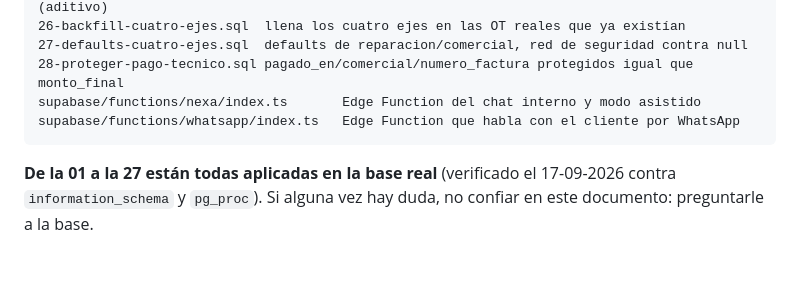
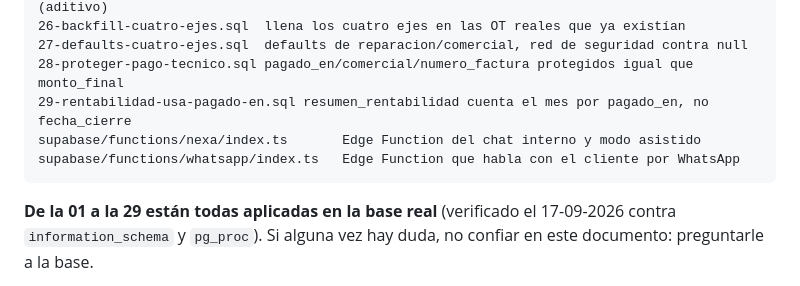
Before and after one commit to jonatoledojt-jpg/paz-taller, a Markdown page: CLAUDE.md, the part around the change. Rendered like a GitHub page; blank space fills up the shorter version.

Commit message:
Actualiza CLAUDE.md con la migracion 29

````diff
--- a/CLAUDE.md
+++ b/CLAUDE.md
@@ -82,11 +82,12 @@ sw.js                   service worker
 26-backfill-cuatro-ejes.sql  llena los cuatro ejes en las OT reales que ya existían
 27-defaults-cuatro-ejes.sql  defaults de reparacion/comercial, red de seguridad contra null
 28-proteger-pago-tecnico.sql pagado_en/comercial/numero_factura protegidos igual que monto_final
+29-rentabilidad-usa-pagado-en.sql resumen_rentabilidad cuenta el mes por pagado_en, no fecha_cierre
 supabase/functions/nexa/index.ts       Edge Function del chat interno y modo asistido
 supabase/functions/whatsapp/index.ts   Edge Function que habla con el cliente por WhatsApp
 ```
 
-**De la 01 a la 27 están todas aplicadas en la base real** (verificado el
+**De la 01 a la 29 están todas aplicadas en la base real** (verificado el
 17-09-2026 contra `information_schema` y `pg_proc`). Si alguna vez hay duda, no confiar
 en este documento: preguntarle a la base.
 
````
